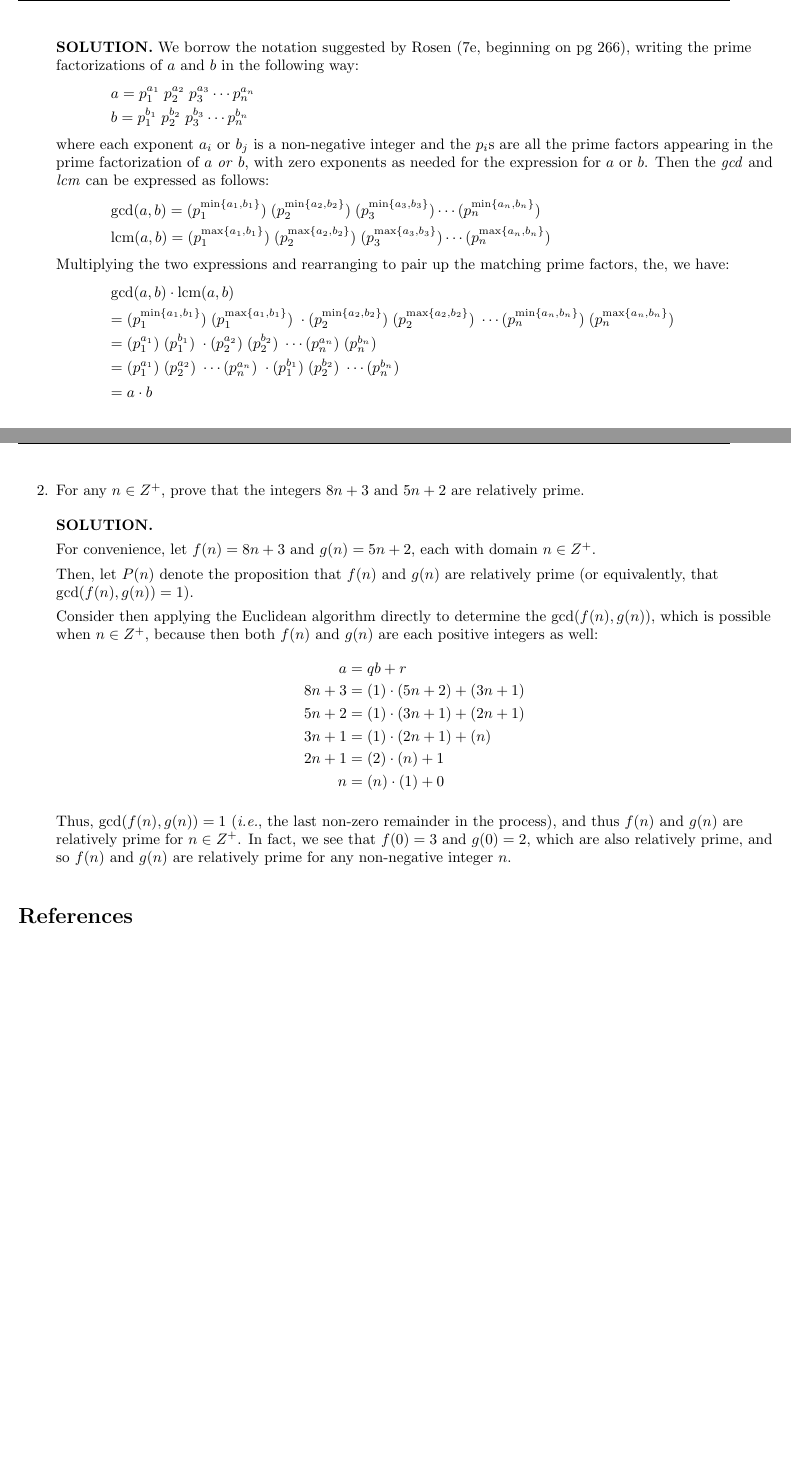
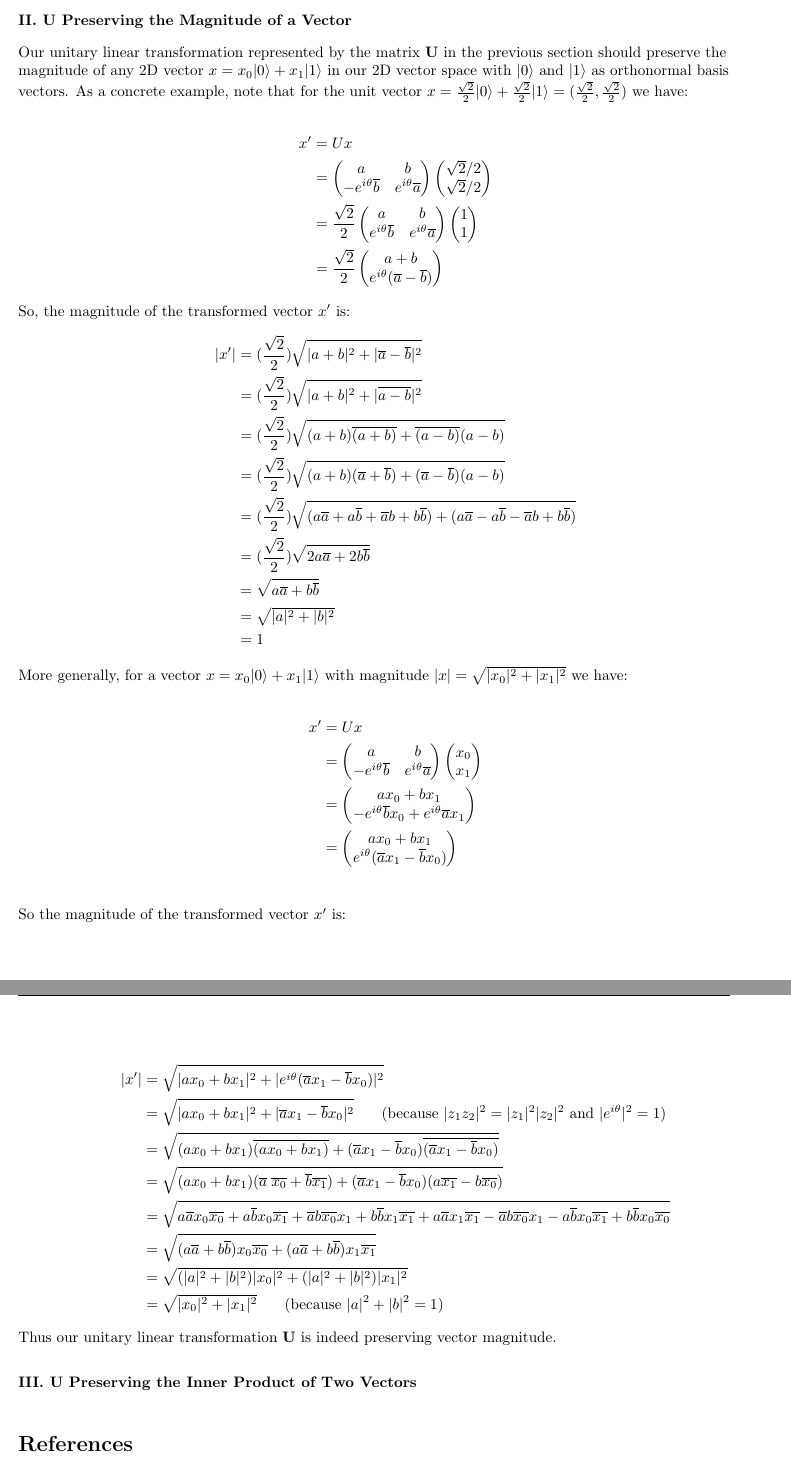
Before and after one commit to wdcraft01/Unitary_LT_Preserves_Inner_Products, a LaTeX document (main.tex): two parts of pages 2 and 3 of 3, joined at a grey line, cut at the place of the change, the shorter picture padded with empty space. Compiled offline with pdfLaTeX.

Commit message:
Prove unitary transformation preserves vector magnitude
Document completes the proof that the matrix U is indeed unitary
and provides both a concrete example and general proof that the
unitary matrix preserves vector magnitude.

```diff
--- a/main.tex
+++ b/main.tex
@@ -40,7 +40,7 @@
 \definecolor{Gray}{gray}{0.9}
 \newcolumntype{g}{>{\columncolor{Gray}}c}
 
-\title{A Unitary Linear Transformation Preserves the Inner Product of any Two Aribitrary Vectors}
+\title{A Unitary Linear Transformation Preserves the Inner Product of any Two Arbitrary Vectors}
 \author{Warren (Hoss) Craft}
 \date{Summer 2019}
 
@@ -109,92 +112,136 @@ b^* & e^{-i\theta}a
 &= I
 \end{align*}
 
-Similarly we can show that $U^{*}U = I$, and thus $U^{*}U = UU^{*} = I$, verifying that $U$ is unitary.
+Similarly we can show that $\overline{U}^{T}U = I$, and thus $\overline{U}^{T}U = U\overline{U}^{T} = I$, verifying that $U$ is unitary.
+
+\vspace{0.25in}
+
+\textbf{II. U Preserving the Magnitude of a Vector}\par
+
+\vspace{0.125in}
+
+Our unitary linear transformation represented by the matrix \textbf{U} in the previous section should preserve the magnitude of any 2D vector $x = x_0 |0\rangle + x_1 |1\rangle$ in our 2D vector space with $|0\rangle$ and $|1\rangle$ as orthonormal basis vectors. As a concrete example, note that for the unit vector $x = \frac{\sqrt{2}}{2} |0\rangle + \frac{\sqrt{2}}{2} |1\rangle = (\frac{\sqrt{2}}{2}, \frac{\sqrt{2}}{2})$ we have:
+
+\begin{align*}
+x^{\prime} &= U x\\
+&=
+\begin{pmatrix}
+a & b\\
+-e^{i\theta}\overline{b} & e^{i\theta}\overline{a}
+\end{pmatrix}
+\begin{pmatrix}
+\sqrt{2}/2\\
+\sqrt{2}/2
+\end{pmatrix}\\
+&= \frac{\sqrt{2}}{2}
+\begin{pmatrix}
+a & b\\
+e^{i\theta}\overline{b} & e^{i\theta}\overline{a}
+\end{pmatrix}
+\begin{pmatrix}
+1\\
+1
+\end{pmatrix}\\
+&= \frac{\sqrt{2}}{2}
+\begin{pmatrix}
+   a + b\\
+   e^{i\theta}(\overline{a} - \overline{b})
+   \end{pmatrix}
+\end{align*}
+
+So, the magnitude of the transformed vector $x^{\prime}$ is:
+\begin{align*}
+|x^{\prime}| &= (\frac{\sqrt{2}}{2})\sqrt{|a+b|^2 + |\overline{a}-\overline{b}|^2}\\
+&= (\frac{\sqrt{2}}{2})\sqrt{|a+b|^2 + |\overline{a - b}|^2}\\
+&= (\frac{\sqrt{2}}{2})\sqrt{
+  (a+b)\overline{(a+b)} +
+  \overline{(a - b)}(a - b)}\\
+&= (\frac{\sqrt{2}}{2})\sqrt{
+  (a+b)(\overline{a}+\overline{b}) +
+  (\overline{a} - \overline{b})(a - b)}\\
+&= (\frac{\sqrt{2}}{2})\sqrt{
+  (a\overline{a} + a\overline{b} + \overline{a}b + b\overline{b}) +
+  (a\overline{a} - a\overline{b} - \overline{a}b + b\overline{b})
+  }\\
+&= (\frac{\sqrt{2}}{2})\sqrt{
+  2 a \overline{a} + 2 b \overline{b}
+  }\\
+&= \sqrt{
+  a \overline{a} + b \overline{b}
+  }\\
+&= \sqrt{
+  |a|^2 + |b|^2
+  }\\
+&= 1
+\end{align*}
+
+More generally, for a vector $x = x_0 |0\rangle + x_1 |1\rangle$ with magnitude $|x| = \sqrt{|x_0|^2 + |x_1|^2}$ we have:
+
+\begin{align*}
+x^{\prime}
+&= U x\\
+&= \begin{pmatrix}
+   a & b\\
+   -e^{i\theta}\overline{b} & e^{i\theta}\overline{a}
+\end{pmatrix}
+\begin{pmatrix} x_0\\x_1\end{pmatrix}\\
+&= \begin{pmatrix}
+   ax_0 + bx_1\\
+   -e^{i\theta}\overline{b} x_0 +  e^{i\theta}\overline{a} x_1
+\end{pmatrix}\\
+&= \begin{pmatrix}
+   ax_0 + bx_1\\
+   e^{i\theta}(
+   \overline{a} x_1 - \overline{b} x_0)
+\end{pmatrix}\\
+\end{align*}
+
+So the magnitude of the transformed vector $x^{\prime}$ is:
+
+\begin{align*}
+|x^{\prime}| &=
+\sqrt{|ax_0+bx_1|^2 + |e^{i\theta}(\overline{a}x_1-\overline{b}x_0)|^2}\\
+&=
+\sqrt{|ax_0+bx_1|^2 + |\overline{a}x_1-\overline{b}x_0|^2}
+\hspace{0.25in}(\text{because }|z_1 z_2|^2 = |z_1|^2 |z_2|^2 \text{ and } |e^{i\theta}|^2 = 1) \\
+&=
+\sqrt{(ax_0+bx_1)\overline{(ax_0+bx_1)} + (\overline{a}x_1-\overline{b}x_0)\overline{(\overline{a}x_1-\overline{b}x_0)}}\\
+&=
+\sqrt{(ax_0+bx_1)(\overline{a}\;\overline{x_0}+\overline{b}\overline{x_1}) + (\overline{a}x_1-\overline{b}x_0)(a\overline{x_1} - b\overline{x_0})}\\
+&=
+\sqrt{
+  a \overline{a} x_0\overline{x_0} +
+  a \overline{b} x_0 \overline{x_1} +
+  \overline{a} b \overline{x_0} x_1 +
+  b \overline{b} x_1 \overline{x_1} +
+  a \overline{a} x_1 \overline{x_1} -
+  \overline{a} b \overline{x_0} x_1 -
+  a \overline{b} x_0 \overline{x_1} +
+  b \overline{b} x_0 \overline{x_0}
+}\\
+&=
+\sqrt{
+  (a \overline{a} + b \overline{b}) x_0\overline{x_0} +
+  (a \overline{a} + b \overline{b}) x_1 \overline{x_1}
+}\\
+&=
+\sqrt{
+  (|a|^2 + |b|^2) |x_0|^2 +
+  (|a|^2 + |b|^2) |x_1|^2
+}\\
+&= \sqrt{|x_0|^2 + |x_1|^2}
+\hspace{0.25in}(\text{because } |a|^2 + |b|^2 = 1)
+\end{align*}
+
+Thus our unitary linear transformation \textbf{U} is indeed preserving vector magnitude.
+
+\vspace{0.25in}
+
+\textbf{III. U Preserving the Inner Product of Two Vectors}\par
+
+\vspace{0.125in}
 
 
-
-
-\begin{enumerate}
-
-%%%%%%%%%%%%%%%%%%%
-%   Intro Parag   %
-%%%%%%%%%%%%%%%%%%%
-
-\item Show that if $a$ and $b$ are positive integers, then $ab = \gcd(a,b)\cdot \text{lcm}(a,b)$. \textit{HINT : Use the prime factorizations of $a$ and $b$ and the formulae for $\gcd(a, b)$ and $\text{lcm} (a, b)$ in terms of these factorizations}.\par
-
-\vspace{0.1 in}
-
-\textbf{SOLUTION.} We borrow the notation suggested by Rosen (7e, beginning on pg 266), writing the prime factorizations of $a$ and $b$ in the following way:\par
-
-\begin{adjustwidth}{0.5 in}{0.5 in}
-$a = p_1^{a_1}\; p_2^{a_2}\; p_3^{a_3}\cdots p_n^{a_n}$\par
-$b = p_1^{b_1}\; p_2^{b_2}\; p_3^{b_3}\cdots p_n^{b_n}$\par
-\end{adjustwidth}
-
-where each exponent $a_i$ or $b_j$ is a non-negative integer and the $p_i$s are all the prime factors appearing in the prime factorization of $a$ \textit{or} $b$, with zero exponents as needed for the expression for $a$ or $b$. Then the \textit{gcd} and \textit{lcm} can be expressed as follows:\par
-\begin{adjustwidth}{0.5 in}{0.5 in}
-$\gcd(a, b) = (p_1^{\min\{a_1, b_1\}})\;
-              (p_2^{\min\{a_2, b_2\}})\;
-              (p_3^{\min\{a_3, b_3\}}) \cdots
-              (p_n^{\min\{a_n, b_n\}})$\par
-lcm$(a,b)   = (p_1^{\max\{a_1, b_1\}})\;
-              (p_2^{\max\{a_2, b_2\}})\;
-              (p_3^{\max\{a_3, b_3\}}) \cdots
-              (p_n^{\max\{a_n, b_n\}})$\par
-\end{adjustwidth}
-Multiplying the two expressions and rearranging to pair up the matching prime factors, the, we have:\par
-\begin{adjustwidth}{0.5 in}{0.5 in}
-$\gcd(a, b)\cdot\text{lcm}(a,b)$\par
-  $= (p_1^{\min\{a_1, b_1\}})\;
-     (p_1^{\max\{a_1, b_1\}})\;\cdot
-     (p_2^{\min\{a_2, b_2\}})\;
-     (p_2^{\max\{a_2, b_2\}})\;\cdots
-     (p_n^{\min\{a_n, b_n\}})\;
-     (p_n^{\max\{a_n, b_n\}})$\par
-
-   $= (p_1^{a_1})\;(p_1^{b_1})\;\cdot
-     (p_2^{a_2})\;(p_2^{b_2})\;\cdots
-     (p_n^{a_n})\;(p_n^{b_n})\;$\par
-
-   $= (p_1^{a_1})\;(p_2^{a_2})\;\cdots (p_n^{a_n})\;\cdot
-      (p_1^{b_1})\;(p_2^{b_2})\;\cdots (p_n^{b_n})\;$
-
-   $= a\cdot b$
-
-
-\end{adjustwidth}
-
-\newpage
-
-%%%%%%%%%%%%%%%%
-%   Problem 6  %
-%%%%%%%%%%%%%%%%
-
-\item For any $n \in Z^{+}$, prove that the integers $8n + 3$ and $5n + 2$ are relatively prime.\par
-
-\vspace{0.1 in}
-\textbf{SOLUTION.}\par
-
-For convenience, let $f(n) = 8n + 3$ and $g(n) = 5n + 2$, each with domain $n \in Z^{+}$.\par
-Then, let $P(n)$ denote the proposition that $f(n)$ and $g(n)$ are relatively prime (or equivalently, that $\gcd(f(n), g(n)) = 1$).\par
-
-Consider then applying the Euclidean algorithm directly to determine the $\gcd(f(n), g(n))$, which is possible when $n \in Z^{+}$, because then both $f(n)$ and $g(n)$ are each positive integers as well:
-\begin{align*}
-a      &= qb + r\\
-8n + 3 &= (1)\cdot (5n + 2) + (3n + 1)\\
-5n + 2 &= (1)\cdot (3n + 1) + (2n + 1)\\
-3n + 1 &= (1)\cdot (2n + 1) + (n)\\
-2n + 1 &= (2)\cdot (n)      + 1\\
-n      &= (n)\cdot (1)      + 0
-\end{align*}
-
-Thus, $\gcd(f(n), g(n)) = 1$ (\textit{i.e.}, the last non-zero remainder in the process), and thus $f(n)$ and $g(n)$ are relatively prime for  $n\in Z^{+}$. In fact, we see that $f(0) = 3$ and $g(0) = 2$, which are also relatively prime, and so $f(n)$ and $g(n)$ are relatively prime for any non-negative integer $n$.
-
-\vspace{0.1 in}
-
-
-
-\end{enumerate}
 
 % \bibliographystyle{ACM-Reference-Format}
 \bibliographystyle{plain}
```
Also changed, not shown: main.tex (27 more changed lines).
